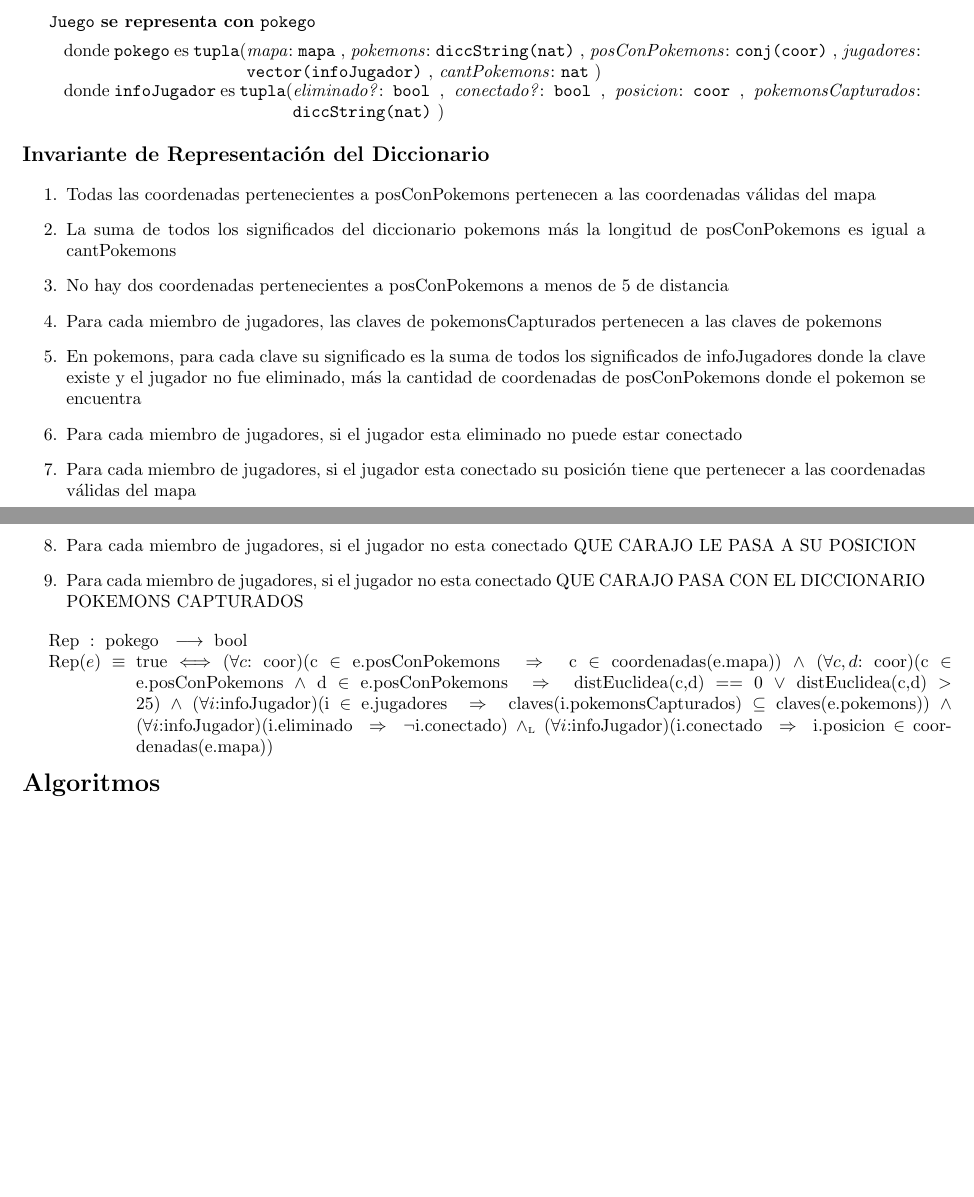
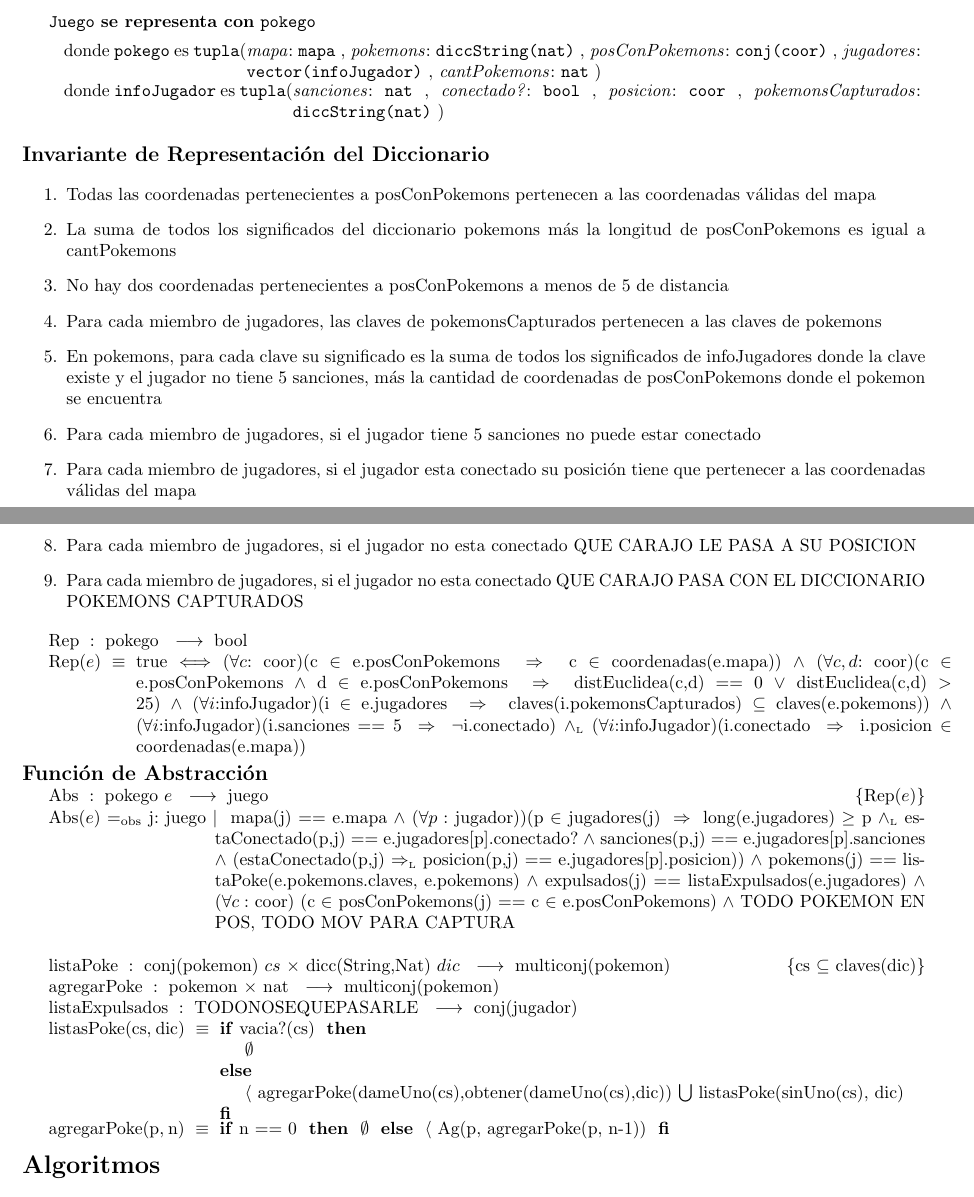
Before and after one commit to ZebaSz/algo2-tp2, a LaTeX document (resolucion.tex, which reads modulos/modulo_juego.tex): two parts of pages 5 and 6 of 16, joined at a grey line, cut so that both start at the same text. Compiled offline with pdfLaTeX.

Commit message:
Abs de juego y dudas

```diff
--- a/modulos/modulo_juego.tex
+++ b/modulos/modulo_juego.tex
@@ -159,7 +159,7 @@ La cantidad de cada pokémon se guarda en un diccionario basado en trie, usando
 		\end{Tupla}
 
 		\begin{Tupla}[infoJugador]
-			\tupItem{eliminado?}{bool}
+			\tupItem{sanciones}{nat}
 			\tupItem{conectado?}{bool}
 			\tupItem{posicion}{coor}
 			\tupItem{pokemonsCapturados}{diccString(nat)}
@@ -181,11 +180,11 @@ La cantidad de cada pokémon se guarda en un diccionario basado en trie, usando
 
 		\item Para cada miembro de jugadores, las claves de pokemonsCapturados pertenecen a las claves de pokemons
 
-		\item En pokemons, para cada clave su significado es la suma de todos los significados de infoJugadores donde la clave existe y el jugador no fue eliminado, más la cantidad de coordenadas de posConPokemons donde el pokemon se encuentra
+		\item En pokemons, para cada clave su significado es la suma de todos los significados de infoJugadores donde la clave existe y el jugador no tiene 5 sanciones, más la cantidad de coordenadas de posConPokemons donde el pokemon se encuentra
 		%TODO no se como meter bien la sumatoria en esta condicion AGAIN
 
-		\item Para cada miembro de jugadores, si el jugador esta eliminado no puede estar conectado
-		%TODO para hablar de jugadores, hablo de ($\forall i$:infoJugador), alguno confirmeme la correctitud de esto pls
+		\item Para cada miembro de jugadores, si el jugador tiene 5 sanciones no puede estar conectado
+		%TODO para hablar de jugadores, hablo de (forall i:infoJugador), alguno confirmeme la correctitud de esto pls
 
 		\item Para cada miembro de jugadores, si el jugador esta conectado su posición tiene que pertenecer a las coordenadas válidas del mapa
 
@@ -199,8 +198,35 @@ La cantidad de cada pokémon se guarda en un diccionario basado en trie, usando
 
 
 	\Rep[pokego][e]{
-	($\forall c$: coor)(c $\in$ e.posConPokemons $\implies$ c $\in$ coordenadas(e.mapa)) $\land$ ($\forall c,d$: coor)(c $\in$ e.posConPokemons $\land$ d $\in$ e.posConPokemons $\implies$ distEuclidea(c,d) == 0 $\lor$ distEuclidea(c,d) $>$ 25) $\land$ ($\forall i$:infoJugador)(i $\in$ e.jugadores $\implies$ claves(i.pokemonsCapturados) $\subseteq$ claves(e.pokemons)) $\land$ ($\forall i$:infoJugador)(i.eliminado $\implies$ $\neg$i.conectado) $\yluego$ ($\forall i$:infoJugador)(i.conectado $\implies$ i.posicion $\in$ coordenadas(e.mapa))
+	($\forall c$: coor)(c $\in$ e.posConPokemons $\implies$ c $\in$ coordenadas(e.mapa)) $\land$ ($\forall c,d$: coor)(c $\in$ e.posConPokemons $\land$ d $\in$ e.posConPokemons $\implies$ distEuclidea(c,d) == 0 $\lor$ distEuclidea(c,d) $>$ 25) $\land$ ($\forall i$:infoJugador)(i $\in$ e.jugadores $\implies$ claves(i.pokemonsCapturados) $\subseteq$ claves(e.pokemons)) $\land$ ($\forall i$:infoJugador)(i.sanciones == 5 $\implies$ $\neg$i.conectado) $\yluego$ ($\forall i$:infoJugador)(i.conectado $\implies$ i.posicion $\in$ coordenadas(e.mapa))
 	}
+
+	\TituloDis{Función de Abstracción}
+
+	\Abs[pokego]{juego}[e]{j}{
+		mapa(j) == e.mapa $\land$ ($\forall p:$ jugador))(p $\in$ jugadores(j) $\implies$ long(e.jugadores) $\geq$ p $\yluego$ estaConectado(p,j) == e.jugadores[p].conectado? $\land$ sanciones(p,j) == e.jugadores[p].sanciones $\land$ (estaConectado(p,j) $\impluego$ posicion(p,j) == e.jugadores[p].posicion)) $\land$ pokemons(j) == listaPoke(e.pokemons.claves, e.pokemons) $\land$ expulsados(j) == listaExpulsados(e.jugadores) $\land$ ($\forall c:$ coor) (c $\in$ posConPokemons(j) == c $\in$ e.posConPokemons) $\land$ TODO POKEMON EN POS, TODO MOV PARA CAPTURA
+	}
+
+	~
+
+	\tadOperacion{listaPoke}{conj(pokemon)/cs, dicc(String{,}Nat)/dic}{multiconj(pokemon)}{cs $\subseteq$ claves(dic)}
+	\tadOperacion{agregarPoke}{pokemon, nat}{multiconj(pokemon)}{}
+	\tadOperacion{listaExpulsados}{TODO NO SE QUE PASARLE}{conj(jugador)}{}
+
+	\tadAxioma{listasPoke(cs, dic)}
+	{\IF vacia?(cs) THEN
+		$\emptyset$
+	ELSE
+		$\langle$ agregarPoke(dameUno(cs),obtener(dameUno(cs),dic)) $\bigcup$ listasPoke(sinUno(cs), dic)
+	FI}
+
+	\tadAxioma{agregarPoke(p, n)}
+	{\IF n == 0 THEN
+		$\emptyset$
+	ELSE
+		$\langle$ Ag(p, agregarPoke(p, n-1))
+	FI}
+	%TODO dado que los jugadores estan implicitos, es una boludez decirle "cucha, para cada numero que tenes en jugadores, existe esa posicion en el vector" asi que también queda medio implicito ese observador, pero capaz hay una mejor forma de hacerlo y dejarlo retratado :)
 
 
 \end{Representacion}
```
Also changed, not shown: modulos/modulo_juego.tex (1 more changed lines).
